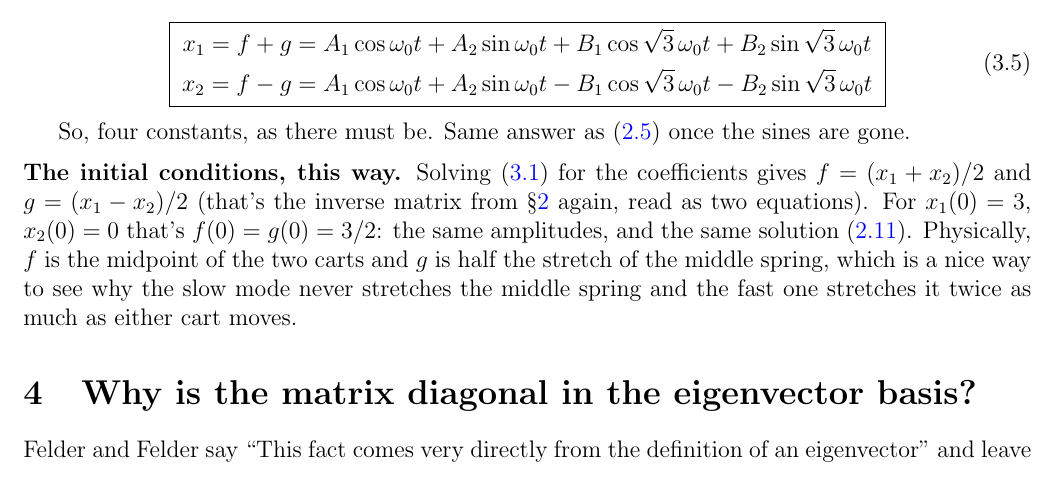
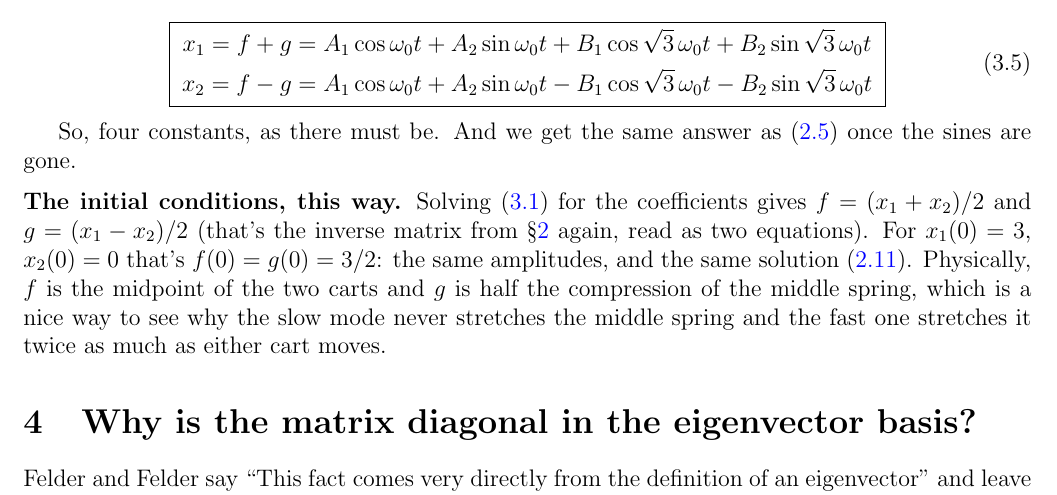
Before and after one commit to mglerner/MathematicalPhysics, a LaTeX document (CoupledDEs/ThreeSpringsHandout/ThreeSpringsTwoWays.tex): part of page 6 of 8, cut so that both start at the same text. Compiled offline with pdfLaTeX.

Commit message:
Three-springs handout: g is half the compression of the middle spring (stretch is x2 - x1, so the sign was off)
Co-Authored-By: Claude Fable 5.1 <noreply@anthropic.com>

```diff
--- a/CoupledDEs/ThreeSpringsHandout/ThreeSpringsTwoWays.tex
+++ b/CoupledDEs/ThreeSpringsHandout/ThreeSpringsTwoWays.tex
@@ -446,7 +446,7 @@ Finally, we go back to our position basis $(x_1, x_2)$ with
   \end{aligned}\;}
 \end{equation}
 
-So, four constants, as there must be. Same answer as \eqref{eq:sum} once
+So, four constants, as there must be. And we get the same answer as \eqref{eq:sum} once
 the sines are gone.
 
 \medskip
@@ -457,7 +457,7 @@ the sines are gone.
 read as two equations). For $x_1(0) = 3$, $x_2(0) = 0$ that's $f(0) =
 g(0) = 3/2$: the same amplitudes, and the same solution
 \eqref{eq:answer}. Physically, $f$ is the midpoint of the two carts and
-$g$ is half the stretch of the middle spring, which is a nice way to see
+$g$ is half the compression of the middle spring, which is a nice way to see
 why the slow mode never stretches the middle spring and the fast one
 stretches it twice as much as either cart moves.
 
```
Also changed, not shown: CoupledDEs/ThreeSpringsHandout/ThreeSpringsTwoWays.pdf.
